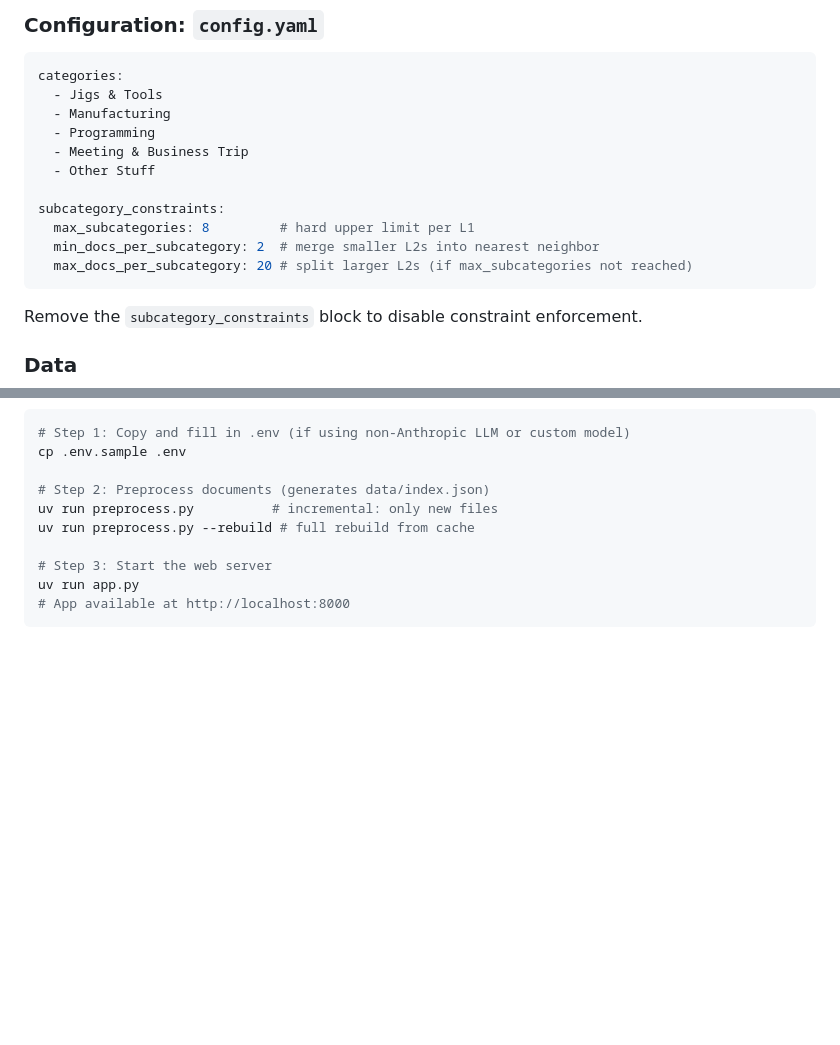
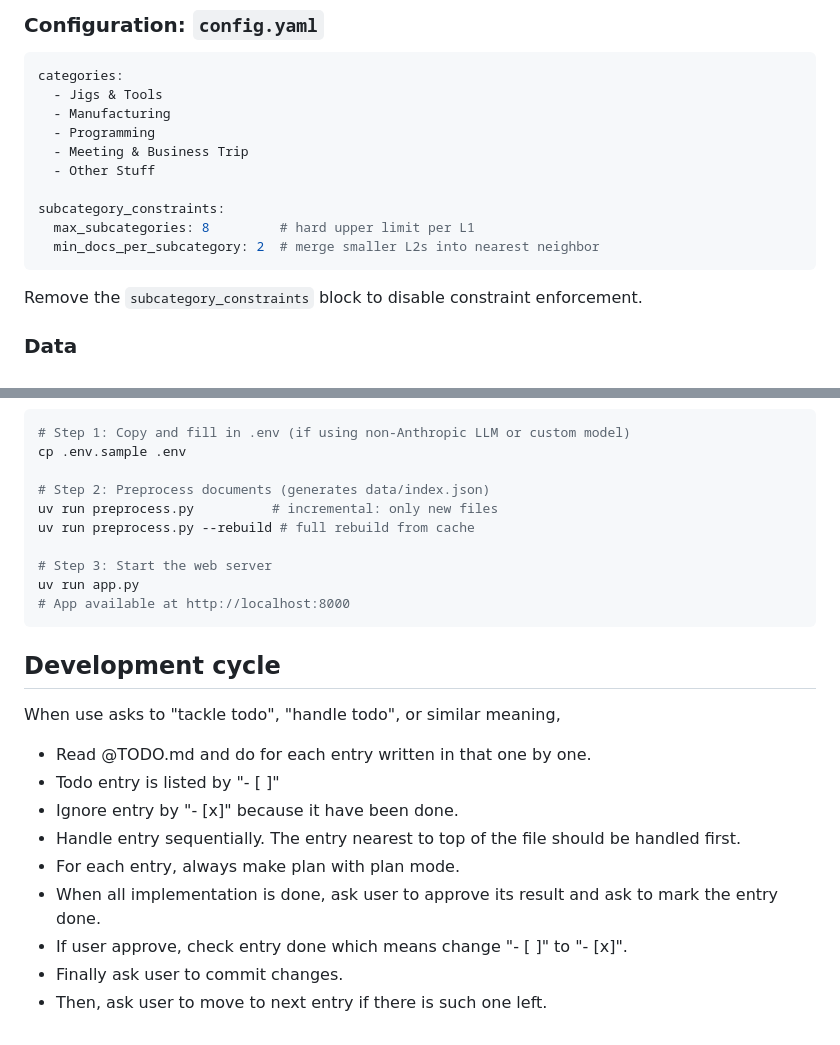
Before and after one commit to Yoshinobu-Ishizaki/document_network_viewer, a Markdown page: CLAUDE.md, 2 parts joined by grey strips. Drawn GitHub-style; blank space fills up the shorter version.

Commit message:
Add TODO.md and development cycle instructions to CLAUDE.md
Co-Authored-By: Claude Sonnet 4.6 <noreply@anthropic.com>

````diff
--- a/CLAUDE.md
+++ b/CLAUDE.md
@@ -72,7 +72,6 @@ categories:
 subcategory_constraints:
   max_subcategories: 8         # hard upper limit per L1
   min_docs_per_subcategory: 2  # merge smaller L2s into nearest neighbor
-  max_docs_per_subcategory: 20 # split larger L2s (if max_subcategories not reached)
 ```
 
 Remove the `subcategory_constraints` block to disable constraint enforcement.
@@ -123,3 +122,16 @@ uv run preprocess.py --rebuild # full rebuild from cache
 uv run app.py
 # App available at http://localhost:8000
 ```
+## Development cycle
+
+When use asks to "tackle todo", "handle todo", or similar meaning,
+
+- Read @TODO.md and do for each entry written in that one by one.
+- Todo entry is listed by "- [ ]"
+- Ignore entry by "- [x]" because it have been done.
+- Handle entry sequentially. The entry nearest to top of the file should be handled first.
+- For each entry, always make plan with plan mode.
+- When all implementation is done, ask user to approve its result and ask to mark the entry done.
+- If user approve, check entry done which means change "- [ ]" to "- [x]".
+- Finally ask user to commit changes.
+- Then, ask user to move to next entry if there is such one left.
````
Also changed, not shown: TODO.md (added, +5 -0 lines).
